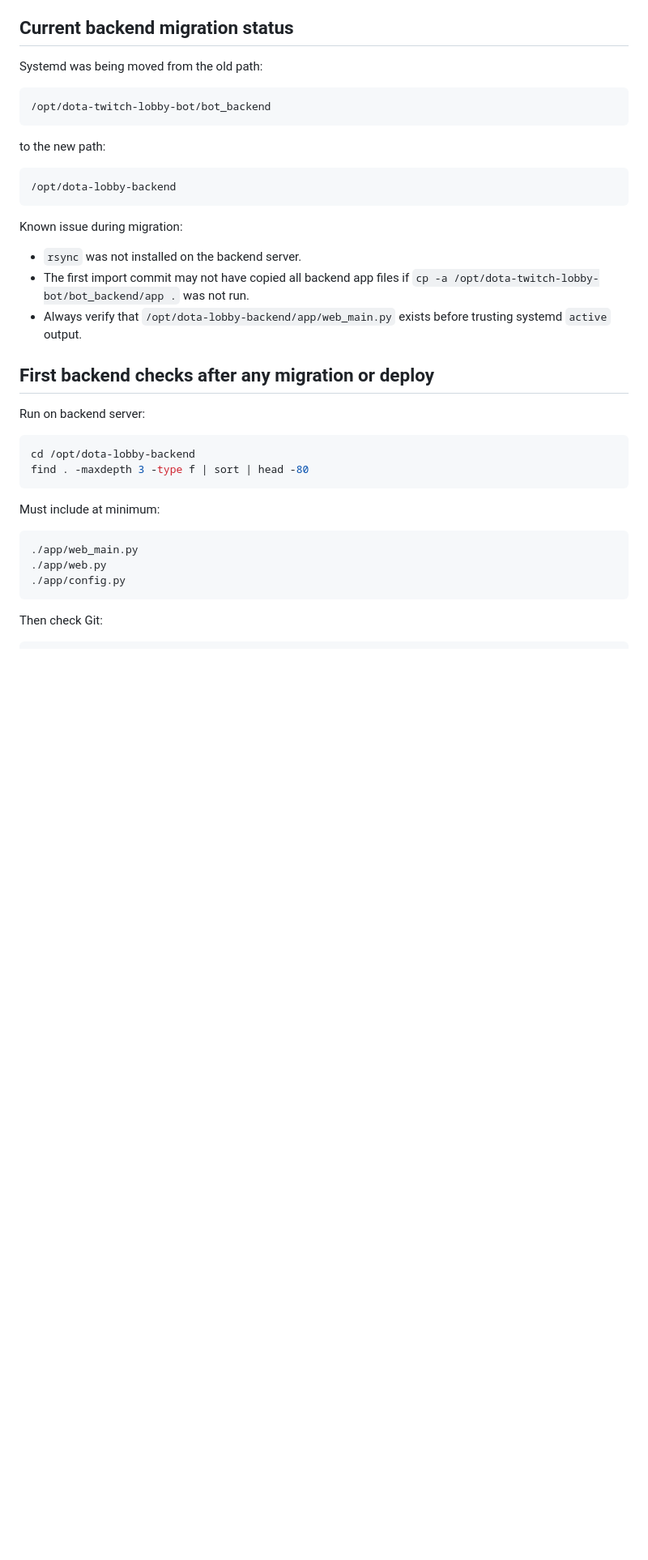
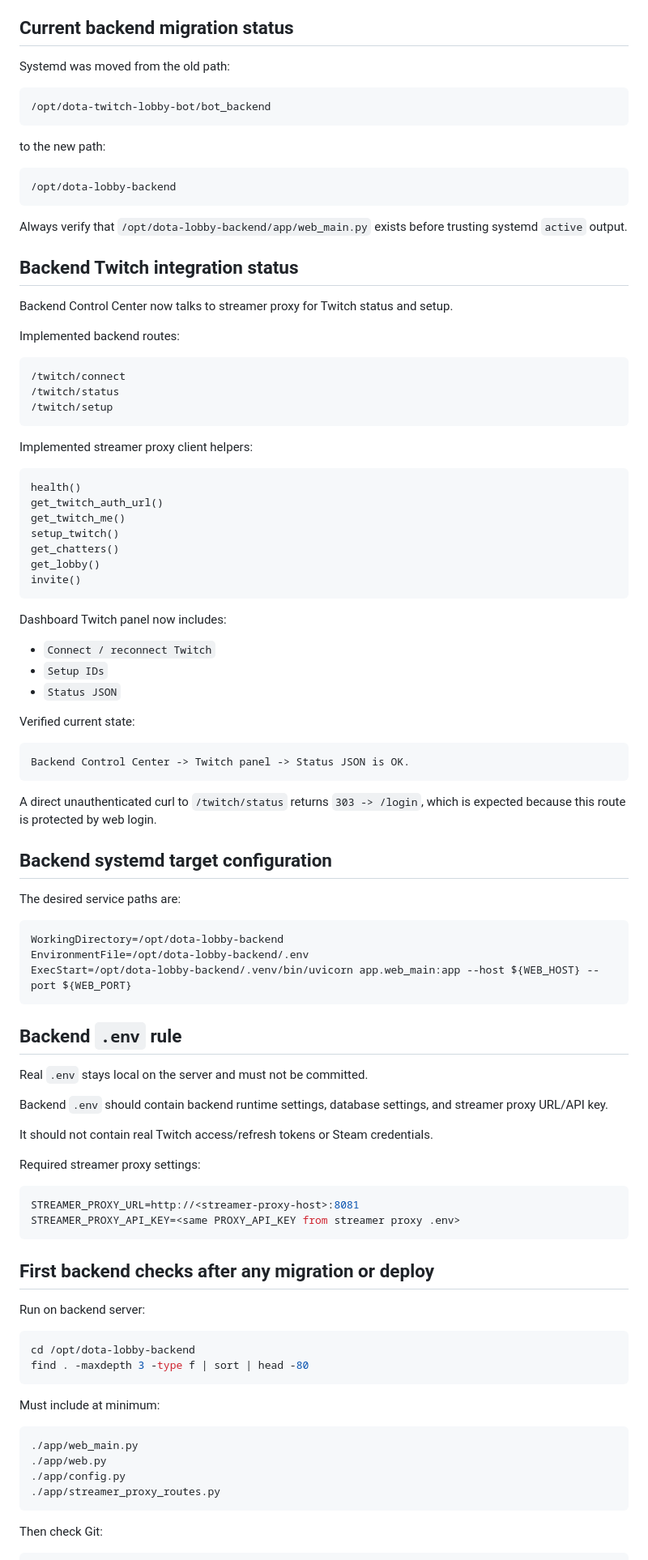
Before and after one commit to tyuh0611-cyber/dota-lobby-backend, a Markdown page: docs/CURRENT_STATUS.md, the part around one of its changes. Shown at 81% size. Drawn GitHub-style; blank space fills up the shorter version.

Commit message:
Record backend Twitch status verification

````diff
--- a/docs/CURRENT_STATUS.md
+++ b/docs/CURRENT_STATUS.md
@@ -69,7 +69,7 @@ Important decisions:
 
 ## Current backend migration status
 
-Systemd was being moved from the old path:
+Systemd was moved from the old path:
 
 ```text
 /opt/dota-twitch-lobby-bot/bot_backend
@@ -81,11 +81,70 @@ to the new path:
 /opt/dota-lobby-backend
 ```
 
-Known issue during migration:
+Always verify that `/opt/dota-lobby-backend/app/web_main.py` exists before trusting systemd `active` output.
 
-- `rsync` was not installed on the backend server.
-- The first import commit may not have copied all backend app files if `cp -a /opt/dota-twitch-lobby-bot/bot_backend/app .` was not run.
-- Always verify that `/opt/dota-lobby-backend/app/web_main.py` exists before trusting systemd `active` output.
+## Backend Twitch integration status
+
+Backend Control Center now talks to streamer proxy for Twitch status and setup.
+
+Implemented backend routes:
+
+```text
+/twitch/connect
+/twitch/status
+/twitch/setup
+```
+
+Implemented streamer proxy client helpers:
+
+```text
+health()
+get_twitch_auth_url()
+get_twitch_me()
+setup_twitch()
+get_chatters()
+get_lobby()
+invite()
+```
+
+Dashboard Twitch panel now includes:
+
+- `Connect / reconnect Twitch`
+- `Setup IDs`
+- `Status JSON`
+
+Verified current state:
+
+```text
+Backend Control Center -> Twitch panel -> Status JSON is OK.
+```
+
+A direct unauthenticated curl to `/twitch/status` returns `303 -> /login`, which is expected because this route is protected by web login.
+
+## Backend systemd target configuration
+
+The desired service paths are:
+
+```ini
+WorkingDirectory=/opt/dota-lobby-backend
+EnvironmentFile=/opt/dota-lobby-backend/.env
+ExecStart=/opt/dota-lobby-backend/.venv/bin/uvicorn app.web_main:app --host ${WEB_HOST} --port ${WEB_PORT}
+```
+
+## Backend `.env` rule
+
+Real `.env` stays local on the server and must not be committed.
+
+Backend `.env` should contain backend runtime settings, database settings, and streamer proxy URL/API key.
+
+It should not contain real Twitch access/refresh tokens or Steam credentials.
+
+Required streamer proxy settings:
+
+```env
+STREAMER_PROXY_URL=http://<streamer-proxy-host>:8081
+STREAMER_PROXY_API_KEY=<same PROXY_API_KEY from streamer proxy .env>
+```
 
 ## First backend checks after any migration or deploy
 
@@ -102,6 +161,7 @@ Must include at minimum:
 ./app/web_main.py
 ./app/web.py
 ./app/config.py
+./app/streamer_proxy_routes.py
 ```
 
 Then check Git:
````
Also changed, not shown: other parts of docs/CURRENT_STATUS.md (+9 -31 lines).
